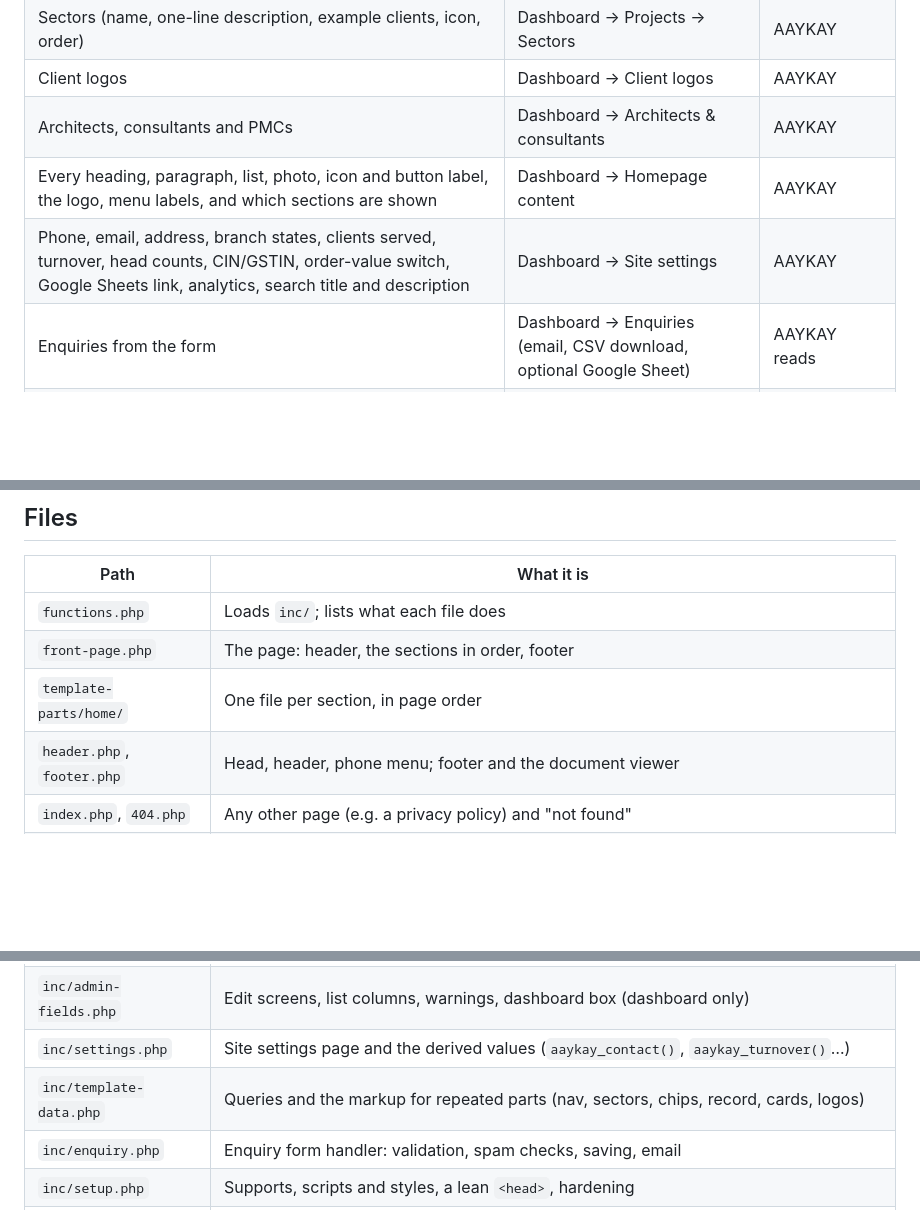
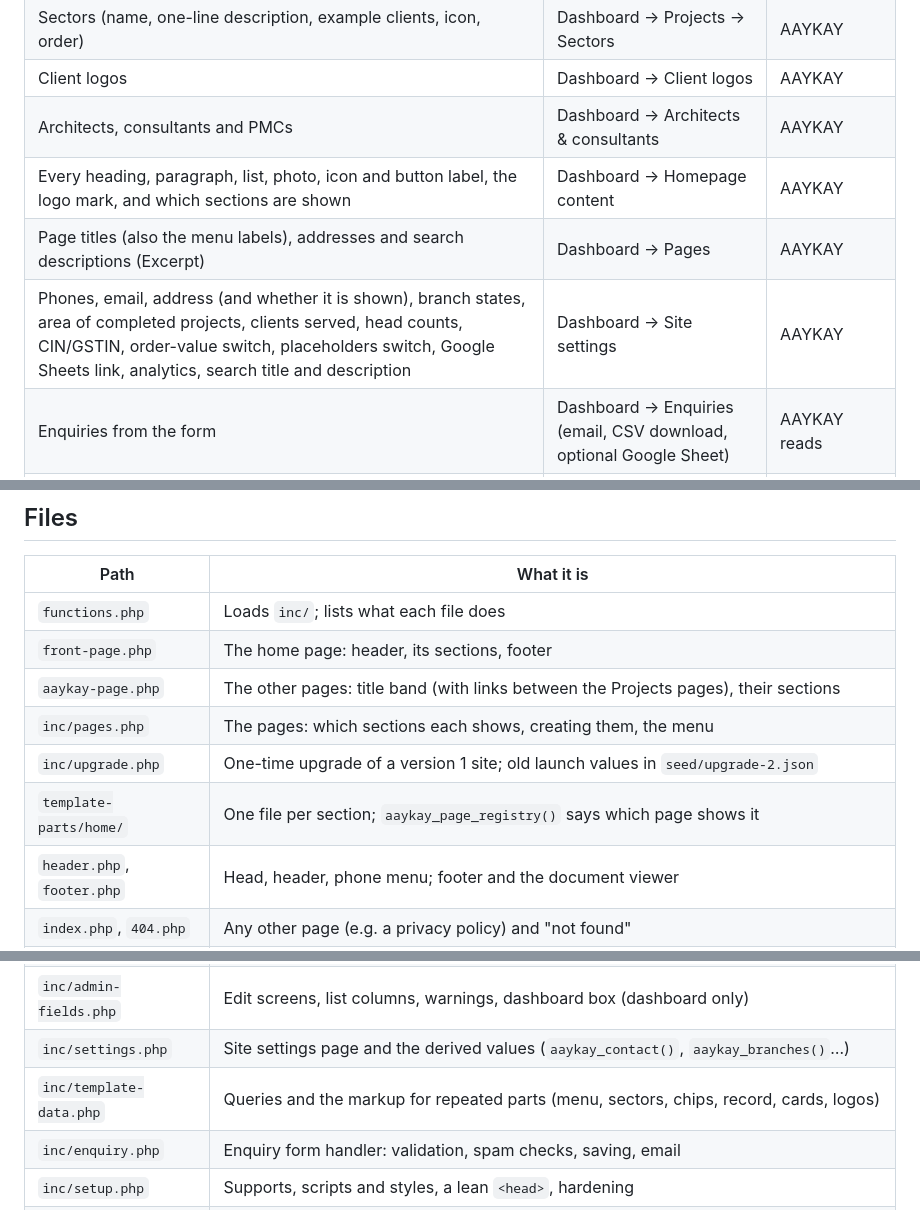
Before and after one commit to FireBird1195/aaykay-website, a Markdown page: README.md, 3 parts joined by grey strips. GitHub-like rendering; blank space fills up the shorter version.

Commit message:
docs: pages, placeholders, upgrade and launch checklist after the client brief
Co-Authored-By: Claude Opus 5.5 <noreply@anthropic.com>
Claude-Session: https://claude.ai/code/session_01HQv5nvnqmFVFFeHsHWGs65

```diff
--- a/README.md
+++ b/README.md
@@ -12,8 +12,9 @@ and the structure. No plugins are required and none are bundled.
 | Sectors (name, one-line description, example clients, icon, order) | Dashboard → Projects → Sectors | AAYKAY |
 | Client logos | Dashboard → Client logos | AAYKAY |
 | Architects, consultants and PMCs | Dashboard → Architects & consultants | AAYKAY |
-| Every heading, paragraph, list, photo, icon and button label, the logo, menu labels, and which sections are shown | Dashboard → Homepage content | AAYKAY |
-| Phone, email, address, branch states, clients served, turnover, head counts, CIN/GSTIN, order-value switch, Google Sheets link, analytics, search title and description | Dashboard → Site settings | AAYKAY |
+| Every heading, paragraph, list, photo, icon and button label, the logo mark, and which sections are shown | Dashboard → Homepage content | AAYKAY |
+| Page titles (also the menu labels), addresses and search descriptions (Excerpt) | Dashboard → Pages | AAYKAY |
+| Phones, email, address (and whether it is shown), branch states, area of completed projects, clients served, head counts, CIN/GSTIN, order-value switch, placeholders switch, Google Sheets link, analytics, search title and description | Dashboard → Site settings | AAYKAY |
 | Enquiries from the form | Dashboard → Enquiries (email, CSV download, optional Google Sheet) | AAYKAY reads |
 | Site icon (favicon) | Appearance → Customize → Site Identity | AAYKAY |
 | Layout, styles, behaviour, form field names, structural labels (e.g. table column headings) | `template-parts/`, `assets/`, `inc/` | Developer, through Git |
@@ -26,8 +27,11 @@ number is in the phone menu, the contact section, the footer and the structured
 | Path | What it is |
 |---|---|
 | `functions.php` | Loads `inc/`; lists what each file does |
-| `front-page.php` | The page: header, the sections in order, footer |
-| `template-parts/home/` | One file per section, in page order |
+| `front-page.php` | The home page: header, its sections, footer |
+| `aaykay-page.php` | The other pages: title band (with links between the Projects pages), their sections |
+| `inc/pages.php` | The pages: which sections each shows, creating them, the menu |
+| `inc/upgrade.php` | One-time upgrade of a version 1 site; old launch values in `seed/upgrade-2.json` |
+| `template-parts/home/` | One file per section; `aaykay_page_registry()` says which page shows it |
 | `header.php`, `footer.php` | Head, header, phone menu; footer and the document viewer |
 | `index.php`, `404.php` | Any other page (e.g. a privacy policy) and "not found" |
 | `inc/content.php` | Homepage content: the schema of every section and field, defaults, getters (`aaykay_c()`, `aaykay_img()`), placeholders |
@@ -35,8 +39,8 @@ number is in the phone menu, the contact section, the footer and the structured
 | `inc/leads.php` | Enquiries to Google Sheets (optional) and the CSV download |
 | `inc/content-types.php` | Projects, Sectors, Client logos, Architects & consultants; field lists |
 | `inc/admin-fields.php` | Edit screens, list columns, warnings, dashboard box (dashboard only) |
-| `inc/settings.php` | Site settings page and the derived values (`aaykay_contact()`, `aaykay_turnover()`…) |
-| `inc/template-data.php` | Queries and the markup for repeated parts (nav, sectors, chips, record, cards, logos) |
+| `inc/settings.php` | Site settings page and the derived values (`aaykay_contact()`, `aaykay_branches()`…) |
+| `inc/template-data.php` | Queries and the markup for repeated parts (menu, sectors, chips, record, cards, logos) |
 | `inc/enquiry.php` | Enquiry form handler: validation, spam checks, saving, email |
 | `inc/setup.php` | Supports, scripts and styles, a lean `<head>`, hardening |
 | `inc/seo.php` | Title, description, canonical, social tags, schema.org data |
```
Also changed, not shown: other parts of README.md (+5 -2 lines).
